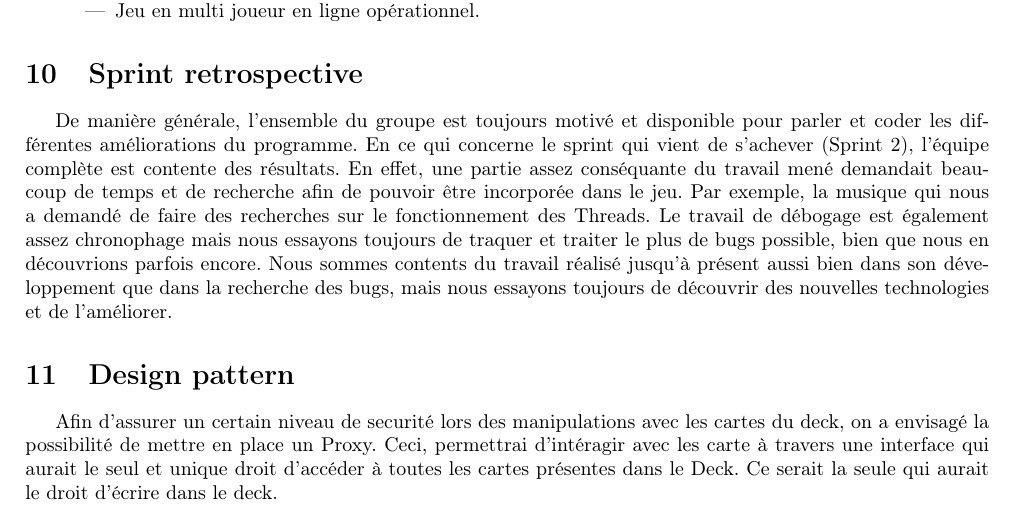
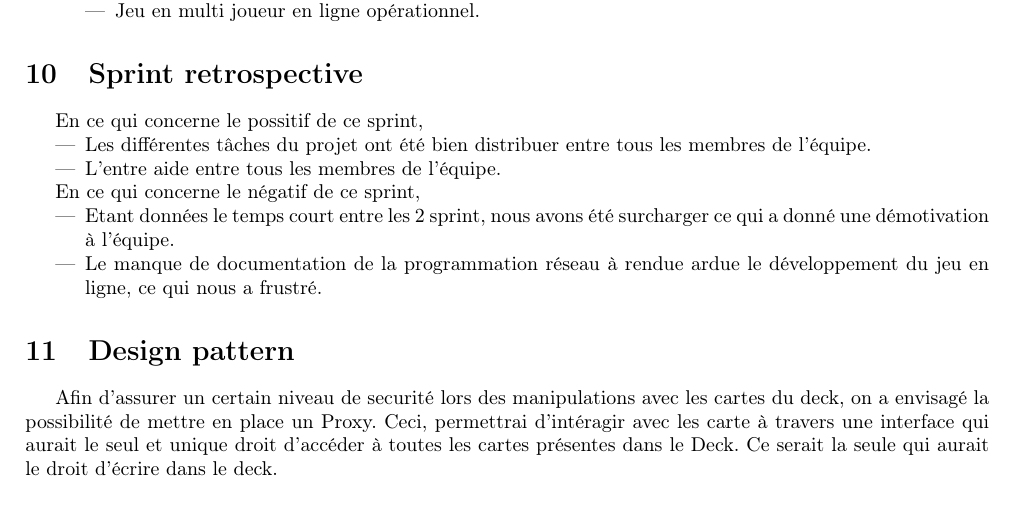
Before and after one commit to GiorgioCaculli/B2_TTMC_Doc, a LaTeX document (groupeb05.tex, which reads sprint_retrospective.tex): part of page 11 of 12, cut so that both start at the same text. Compiled offline with pdfLaTeX.

Commit message:
modification du sprint retrospective pour le sprint 3

```diff
--- a/sprint_retrospective.tex
+++ b/sprint_retrospective.tex
@@ -1,6 +1,11 @@
-De manière générale, l'ensemble du groupe est toujours motivé et disponible pour parler et coder les différentes améliorations du programme.
-En ce qui concerne le sprint qui vient de s'achever (Sprint 2), l'équipe complète est contente des résultats.
-En effet, une partie assez conséquante du travail mené demandait beaucoup de temps et de recherche afin de pouvoir être incorporée dans le jeu.
-Par exemple, la musique qui nous a demandé de faire des recherches sur le fonctionnement des Threads.
-Le travail de débogage est également assez chronophage mais nous essayons toujours de traquer et traiter le plus de bugs possible, bien que nous en découvrions parfois encore.
-Nous sommes contents du travail réalisé jusqu'à présent aussi bien dans son développement que dans la recherche des bugs, mais nous essayons toujours de découvrir des nouvelles technologies et de l'améliorer.
+En ce qui concerne le possitif de ce sprint,
+\begin{itemize}
+	\item Les différentes tâches du projet ont été bien distribuer entre tous les membres de l'équipe.
+	\item L'entre aide entre tous les membres de l'équipe.
+\end{itemize}
+
+En ce qui concerne le négatif de ce sprint,
+\begin{itemize}
+	\item Etant données le temps court entre les 2 sprint, nous avons été surcharger ce qui a donné une démotivation à l'équipe.
+	\item Le manque de documentation de la programmation réseau à rendue ardue le développement du jeu en ligne, ce qui nous a frustré.
+\end{itemize}
```
